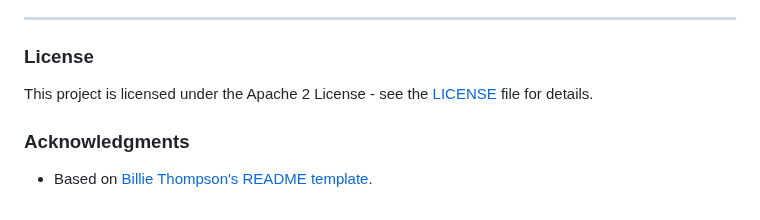
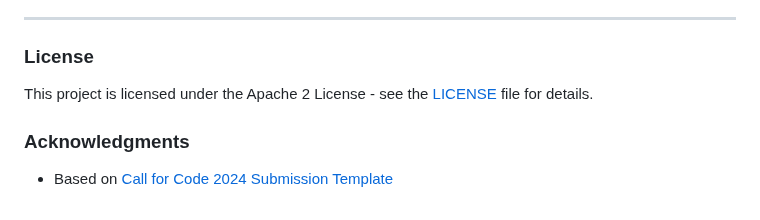
Before and after one commit to HarshikaVats/ecovault-chain, a Markdown page: readme.md, the part around one of its changes. Drawn GitHub-style.

```diff
--- a/readme.md
+++ b/readme.md
@@ -266,4 +266,4 @@ This project is licensed under the Apache 2 License - see the [LICENSE](LICENSE)
 
 ### Acknowledgments <a name="acknowledgments"></a>
 
-- Based on [Billie Thompson's README template](https://gist.github.com/PurpleBooth/109311bb0361f32d87a2).
+- Based on [Call for Code 2024 Submission Template]([https://gist.github.com/PurpleBooth/109311bb0361f32d87a2](https://github.com/Call-for-Code/Project-Sample))
```
Also changed, not shown: other parts of readme.md (+1 -1 lines).
